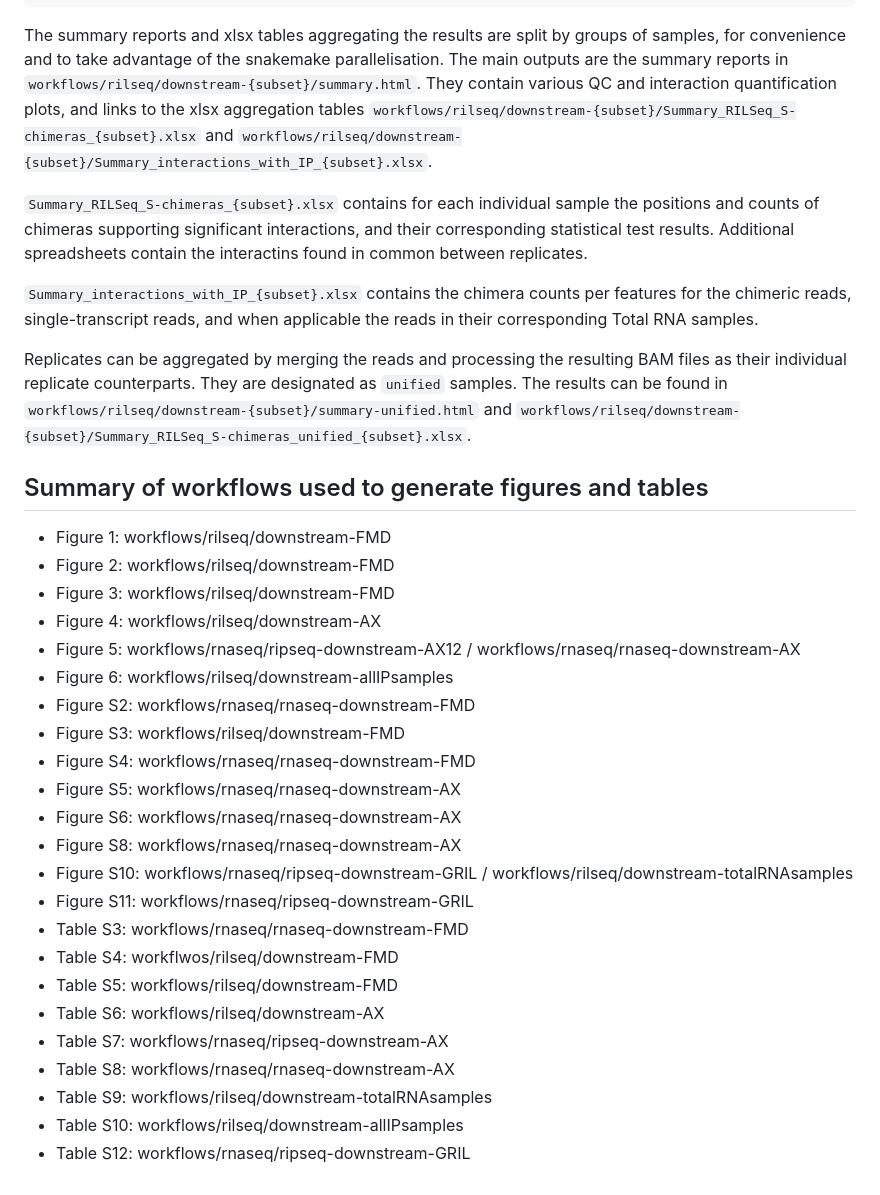
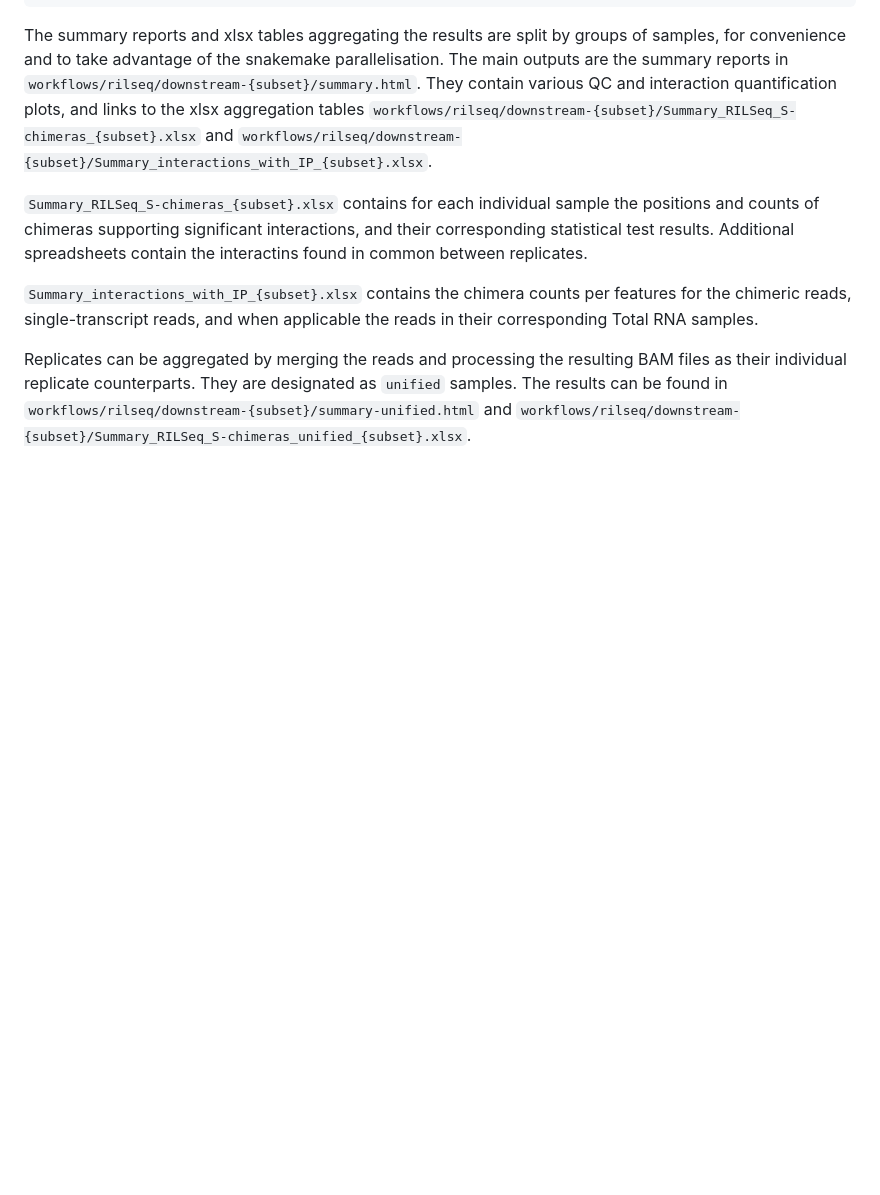
Before and after one commit to NICHD-BSPC/luo-2025, a Markdown page: README.md, the part around the change. Rendered like a GitHub page; blank space fills up the shorter version.

```diff
--- a/README.md
+++ b/README.md
@@ -184,32 +184,3 @@ Replicates can be aggregated by merging the reads and processing the resulting B
 individual replicate counterparts. They are designated as `unified` samples. The results can be
 found in `workflows/rilseq/downstream-{subset}/summary-unified.html` and
 `workflows/rilseq/downstream-{subset}/Summary_RILSeq_S-chimeras_unified_{subset}.xlsx`.
-
-
-
-## Summary of workflows used to generate figures and tables
-
-
-- Figure 1: workflows/rilseq/downstream-FMD
-- Figure 2: workflows/rilseq/downstream-FMD
-- Figure 3: workflows/rilseq/downstream-FMD
-- Figure 4: workflows/rilseq/downstream-AX
-- Figure 5: workflows/rnaseq/ripseq-downstream-AX12 / workflows/rnaseq/rnaseq-downstream-AX
-- Figure 6: workflows/rilseq/downstream-allIPsamples
-- Figure S2: workflows/rnaseq/rnaseq-downstream-FMD
-- Figure S3: workflows/rilseq/downstream-FMD
-- Figure S4: workflows/rnaseq/rnaseq-downstream-FMD
-- Figure S5: workflows/rnaseq/rnaseq-downstream-AX
-- Figure S6: workflows/rnaseq/rnaseq-downstream-AX
-- Figure S8: workflows/rnaseq/rnaseq-downstream-AX
-- Figure S10: workflows/rnaseq/ripseq-downstream-GRIL / workflows/rilseq/downstream-totalRNAsamples
-- Figure S11: workflows/rnaseq/ripseq-downstream-GRIL
-- Table S3: workflows/rnaseq/rnaseq-downstream-FMD
-- Table S4: workflwos/rilseq/downstream-FMD
-- Table S5: workflows/rilseq/downstream-FMD
-- Table S6: workflows/rilseq/downstream-AX
-- Table S7: workflows/rnaseq/ripseq-downstream-AX
-- Table S8: workflows/rnaseq/rnaseq-downstream-AX
-- Table S9: workflows/rilseq/downstream-totalRNAsamples
-- Table S10: workflows/rilseq/downstream-allIPsamples
-- Table S12: workflows/rnaseq/ripseq-downstream-GRIL
```
